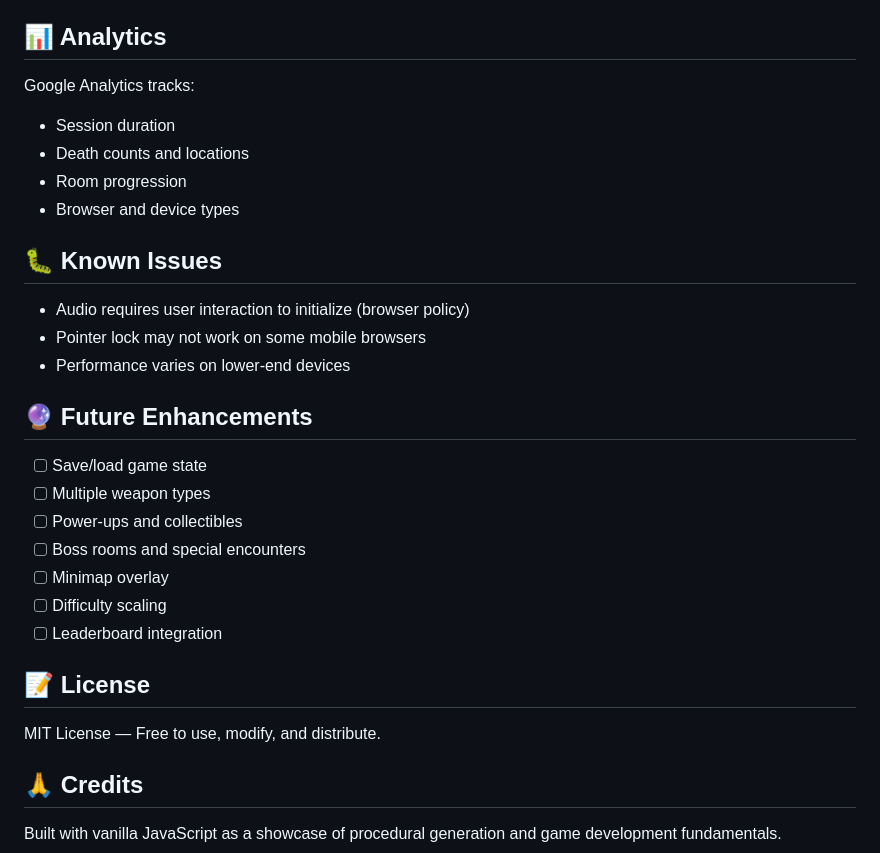
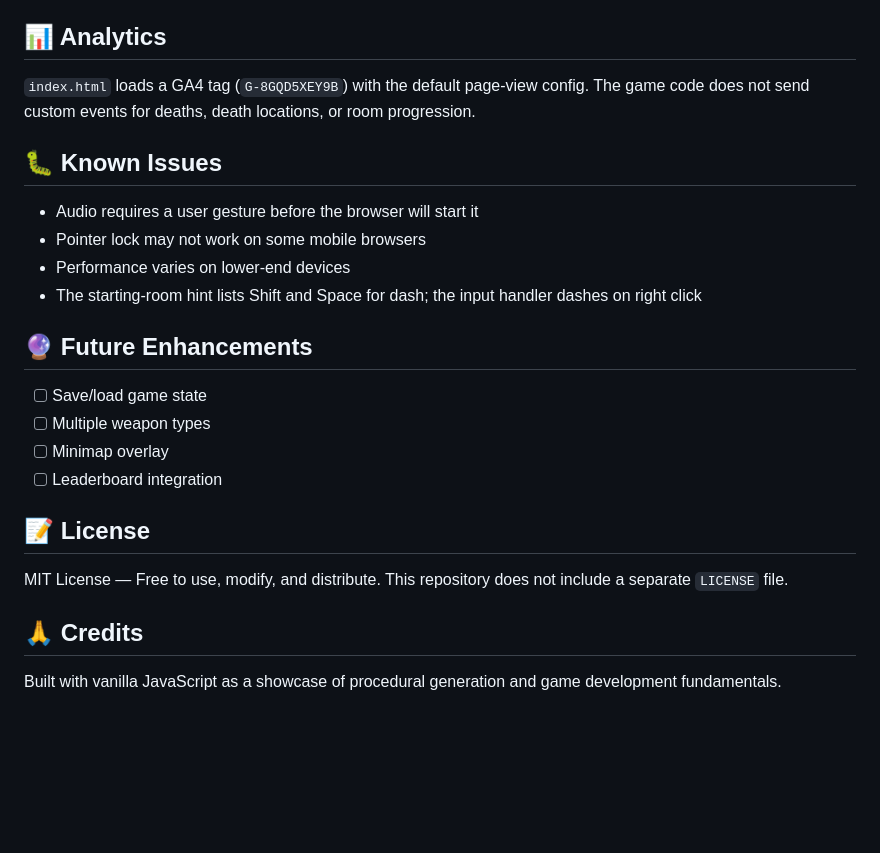
Before and after one commit to AIalchemistART/NeonRequiem, a Markdown page: README.md, the part around one of its changes. GitHub-like rendering; blank space fills up the shorter version.

```diff
--- a/README.md
+++ b/README.md
@@ -144,31 +147,25 @@ Custom headers configured in `_headers` for security and caching.
 
 ## 📊 Analytics
 
-Google Analytics tracks:
-- Session duration
-- Death counts and locations
-- Room progression
-- Browser and device types
+`index.html` loads a GA4 tag (`G-8GQD5XEY9B`) with the default page-view config. The game code does not send custom events for deaths, death locations, or room progression.
 
 ## 🐛 Known Issues
 
-- Audio requires user interaction to initialize (browser policy)
+- Audio requires a user gesture before the browser will start it
 - Pointer lock may not work on some mobile browsers
 - Performance varies on lower-end devices
+- The starting-room hint lists Shift and Space for dash; the input handler dashes on right click
 
 ## 🔮 Future Enhancements
 
 - [ ] Save/load game state
 - [ ] Multiple weapon types
-- [ ] Power-ups and collectibles
-- [ ] Boss rooms and special encounters
 - [ ] Minimap overlay
-- [ ] Difficulty scaling
 - [ ] Leaderboard integration
 
 ## 📝 License
 
-MIT License — Free to use, modify, and distribute.
+MIT License — Free to use, modify, and distribute. This repository does not include a separate `LICENSE` file.
 
 ## 🙏 Credits
 
```
Also changed, not shown: other parts of README.md (+73 -70 lines).
